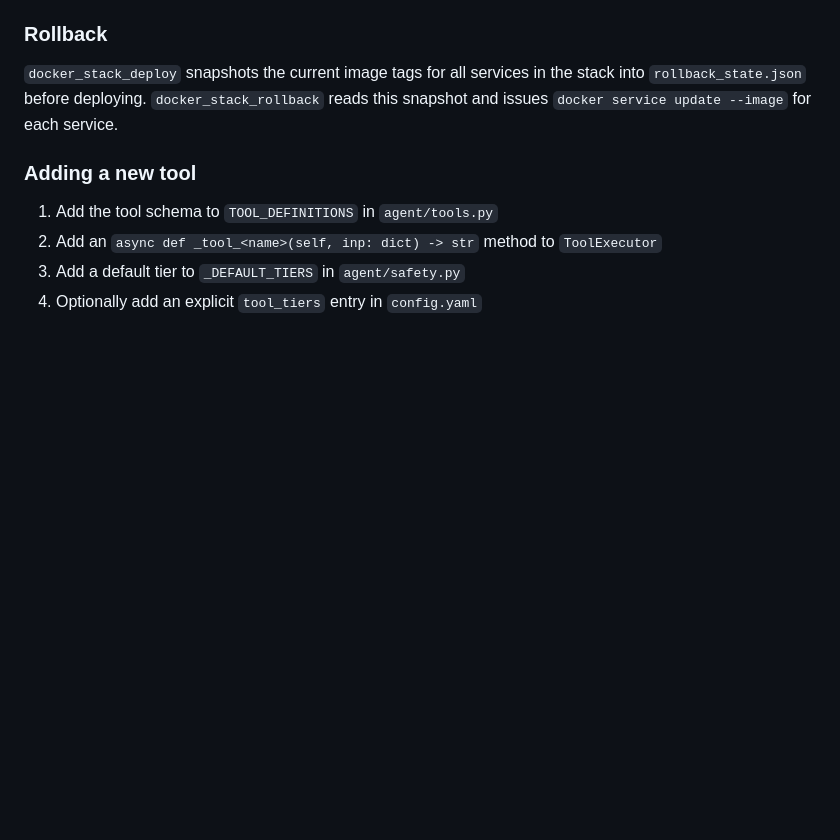
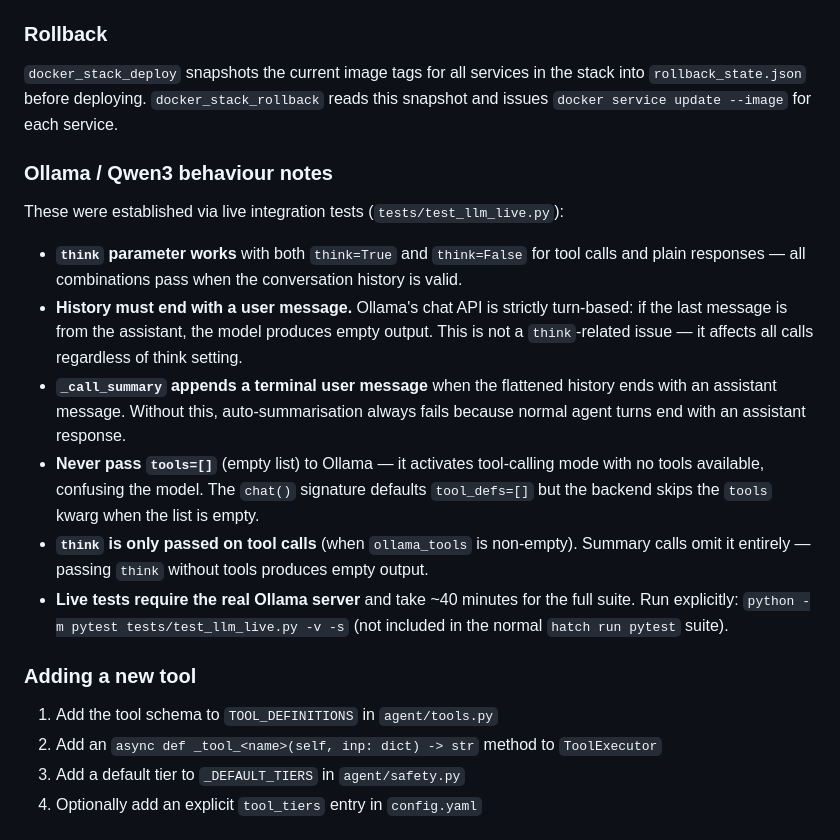
Before and after one commit to ctgschollar/homelab, a Markdown page: agent/CLAUDE.md, the part around the change. Rendered like a GitHub page; blank space fills up the shorter version.

Commit message:
docs: document Ollama/Qwen3 behaviour findings in CLAUDE.md
Co-Authored-By: Claude Sonnet 4.6 <noreply@anthropic.com>

```diff
--- a/agent/CLAUDE.md
+++ b/agent/CLAUDE.md
@@ -94,6 +94,17 @@ Tools have a hardcoded default in `safety.py:_DEFAULT_TIERS` and can be overridd
 
 `docker_stack_deploy` snapshots the current image tags for all services in the stack into `rollback_state.json` before deploying. `docker_stack_rollback` reads this snapshot and issues `docker service update --image` for each service.
 
+### Ollama / Qwen3 behaviour notes
+
+These were established via live integration tests (`tests/test_llm_live.py`):
+
+- **`think` parameter works** with both `think=True` and `think=False` for tool calls and plain responses — all combinations pass when the conversation history is valid.
+- **History must end with a user message.** Ollama's chat API is strictly turn-based: if the last message is from the assistant, the model produces empty output. This is not a `think`-related issue — it affects all calls regardless of think setting.
+- **`_call_summary` appends a terminal user message** when the flattened history ends with an assistant message. Without this, auto-summarisation always fails because normal agent turns end with an assistant response.
+- **Never pass `tools=[]`** (empty list) to Ollama — it activates tool-calling mode with no tools available, confusing the model. The `chat()` signature defaults `tool_defs=[]` but the backend skips the `tools` kwarg when the list is empty.
+- **`think` is only passed on tool calls** (when `ollama_tools` is non-empty). Summary calls omit it entirely — passing `think` without tools produces empty output.
+- **Live tests require the real Ollama server** and take ~40 minutes for the full suite. Run explicitly: `python -m pytest tests/test_llm_live.py -v -s` (not included in the normal `hatch run pytest` suite).
+
 ### Adding a new tool
 
 1. Add the tool schema to `TOOL_DEFINITIONS` in `agent/tools.py`
```
